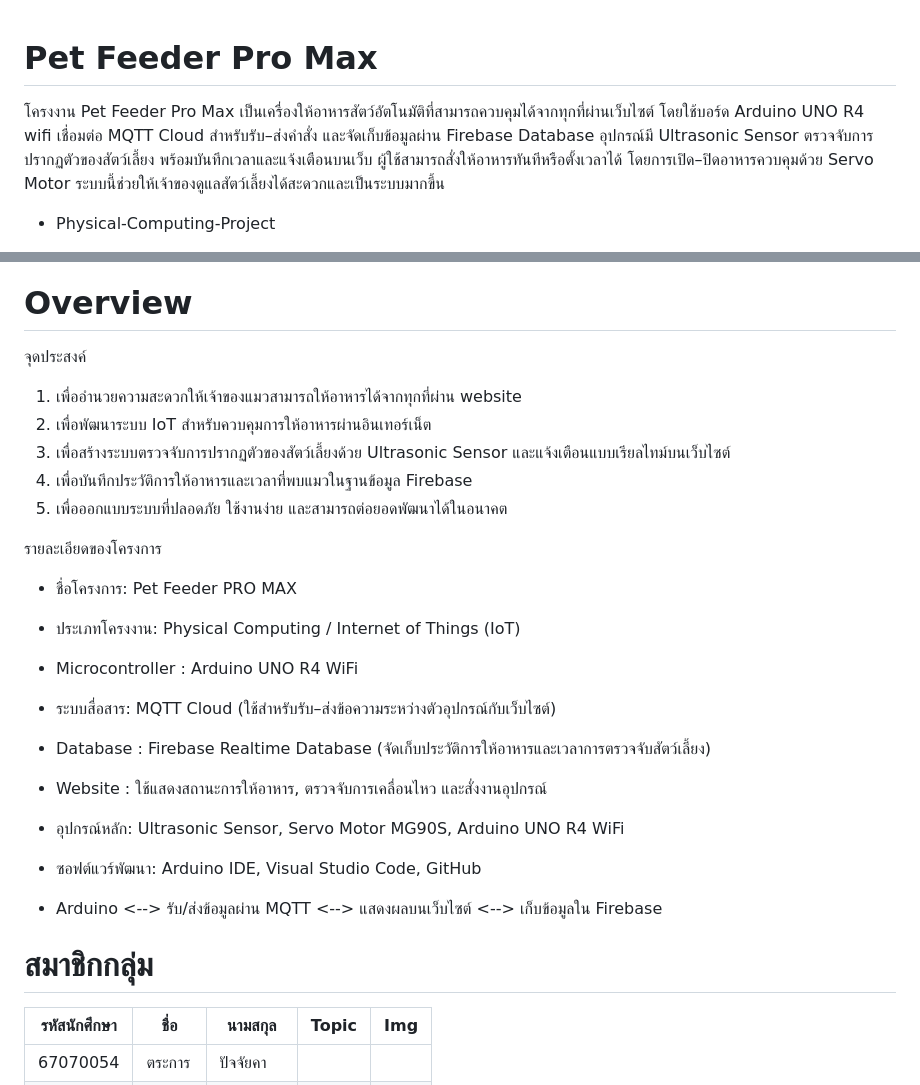
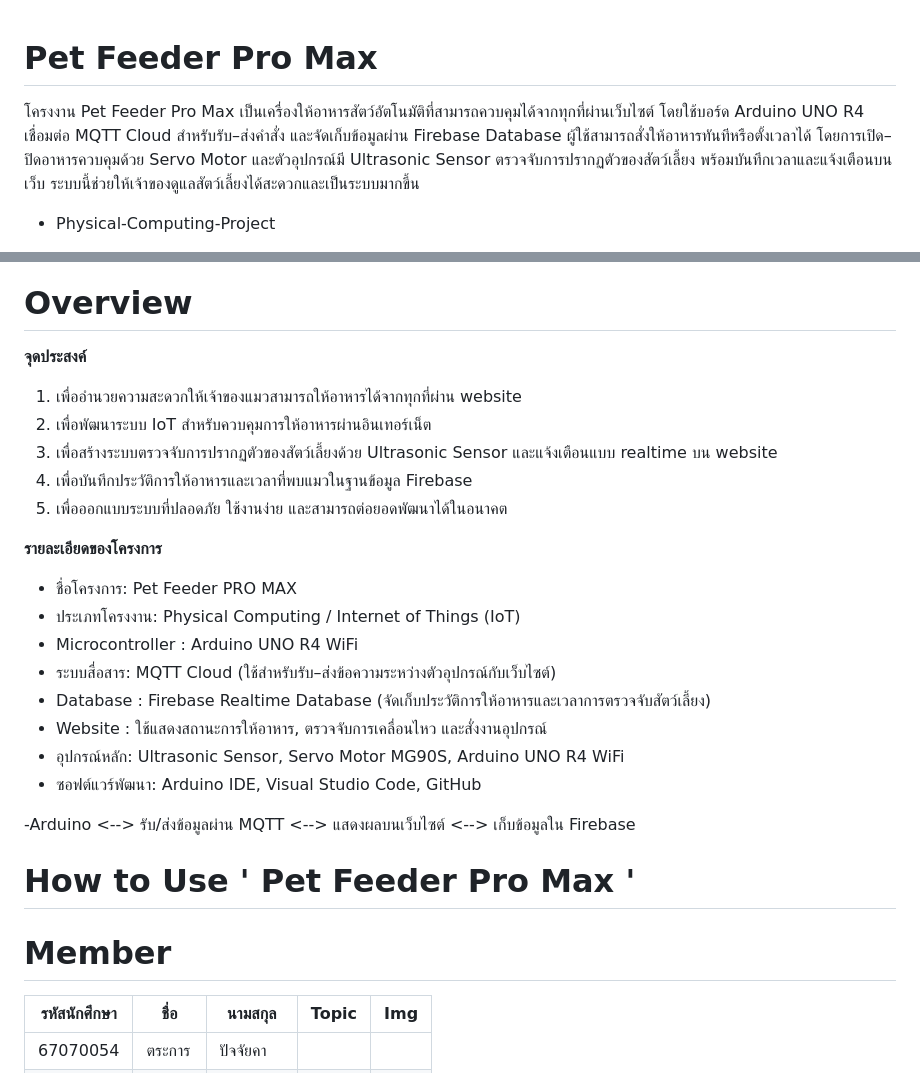
Before and after one commit to AnanyaP101/Physical-Computing-Project, a Markdown page: README.md, 2 parts joined by grey strips. GitHub-like rendering.

```diff
--- a/README.md
+++ b/README.md
@@ -1,4 +1,7 @@
+
 # Pet Feeder Pro Max
-โครงงาน Pet Feeder Pro Max เป็นเครื่องให้อาหารสัตว์อัตโนมัติที่สามารถควบคุมได้จากทุกที่ผ่านเว็บไซต์ โดยใช้บอร์ด Arduino UNO R4 wifi เชื่อมต่อ MQTT Cloud สำหรับรับ–ส่งคำสั่ง และจัดเก็บข้อมูลผ่าน Firebase Database อุปกรณ์มี Ultrasonic Sensor ตรวจจับการปรากฏตัวของสัตว์เลี้ยง พร้อมบันทึกเวลาและแจ้งเตือนบนเว็บ ผู้ใช้สามารถสั่งให้อาหารทันทีหรือตั้งเวลาได้ โดยการเปิด–ปิดอาหารควบคุมด้วย Servo Motor ระบบนี้ช่วยให้เจ้าของดูแลสัตว์เลี้ยงได้สะดวกและเป็นระบบมากขึ้น
+โครงงาน Pet Feeder Pro Max เป็นเครื่องให้อาหารสัตว์อัตโนมัติที่สามารถควบคุมได้จากทุกที่ผ่านเว็บไซต์ โดยใช้บอร์ด Arduino UNO R4  เชื่อมต่อ MQTT Cloud สำหรับรับ–ส่งคำสั่ง และจัดเก็บข้อมูลผ่าน Firebase Database
+ผู้ใช้สามารถสั่งให้อาหารทันทีหรือตั้งเวลาได้ โดยการเปิด–ปิดอาหารควบคุมด้วย Servo Motor
+และตัวอุปกรณ์มี Ultrasonic Sensor ตรวจจับการปรากฏตัวของสัตว์เลี้ยง พร้อมบันทึกเวลาและแจ้งเตือนบนเว็บ  ระบบนี้ช่วยให้เจ้าของดูแลสัตว์เลี้ยงได้สะดวกและเป็นระบบมากขึ้น
 - Physical-Computing-Project
 
@@ -6,13 +9,14 @@
 
 # Overview
-จุดประสงค์
-1. เพื่ออำนวยความสะดวกให้เจ้าของแมวสามารถให้อาหารได้จากทุกที่ผ่าน website
-2. เพื่อพัฒนาระบบ IoT สำหรับควบคุมการให้อาหารผ่านอินเทอร์เน็ต
-3. เพื่อสร้างระบบตรวจจับการปรากฏตัวของสัตว์เลี้ยงด้วย Ultrasonic Sensor และแจ้งเตือนแบบเรียลไทม์บนเว็บไซต์
+**จุดประสงค์**
+1.  เพื่ออำนวยความสะดวกให้เจ้าของแมวสามารถให้อาหารได้จากทุกที่ผ่าน website
+2.  เพื่อพัฒนาระบบ IoT สำหรับควบคุมการให้อาหารผ่านอินเทอร์เน็ต
+3. เพื่อสร้างระบบตรวจจับการปรากฏตัวของสัตว์เลี้ยงด้วย Ultrasonic Sensor และแจ้งเตือนแบบ realtime บน website
 4. เพื่อบันทึกประวัติการให้อาหารและเวลาที่พบแมวในฐานข้อมูล Firebase
 5. เพื่อออกแบบระบบที่ปลอดภัย ใช้งานง่าย และสามารถต่อยอดพัฒนาได้ในอนาคต
 
-รายละเอียดของโครงการ
+**รายละเอียดของโครงการ**
+
 - ชื่อโครงการ: Pet Feeder PRO MAX
 - ประเภทโครงงาน: Physical Computing / Internet of Things (IoT)
 - Microcontroller : Arduino UNO R4 WiFi
@@ -22,13 +26,14 @@
 - อุปกรณ์หลัก: Ultrasonic Sensor, Servo Motor MG90S, Arduino UNO R4 WiFi
 - ซอฟต์แวร์พัฒนา: Arduino IDE, Visual Studio Code, GitHub
 
-- Arduino  <-->  รับ/ส่งข้อมูลผ่าน MQTT  <-->  แสดงผลบนเว็บไซต์  <-->  เก็บข้อมูลใน Firebase
+-Arduino  <-->  รับ/ส่งข้อมูลผ่าน MQTT  <-->  แสดงผลบนเว็บไซต์  <-->  เก็บข้อมูลใน Firebase
+
+# How to Use ' Pet Feeder Pro Max '
 
 
 
 
-
-# สมาชิกกลุ่ม
+# Member
 
 | รหัสนักศึกษา | ชื่อ | นามสกุล | Topic | Img |
 | --- | --- | --- | --- | --- |
```
Also changed, not shown: other parts of README.md (+1 -1 lines).
